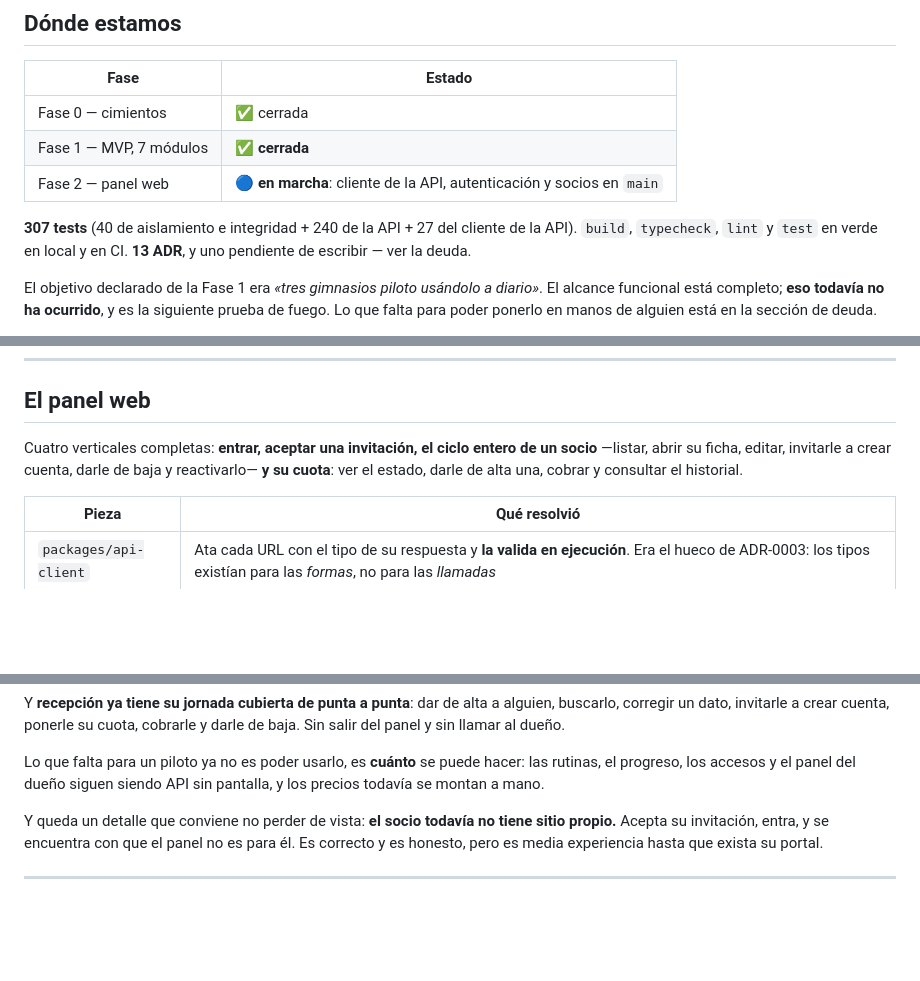
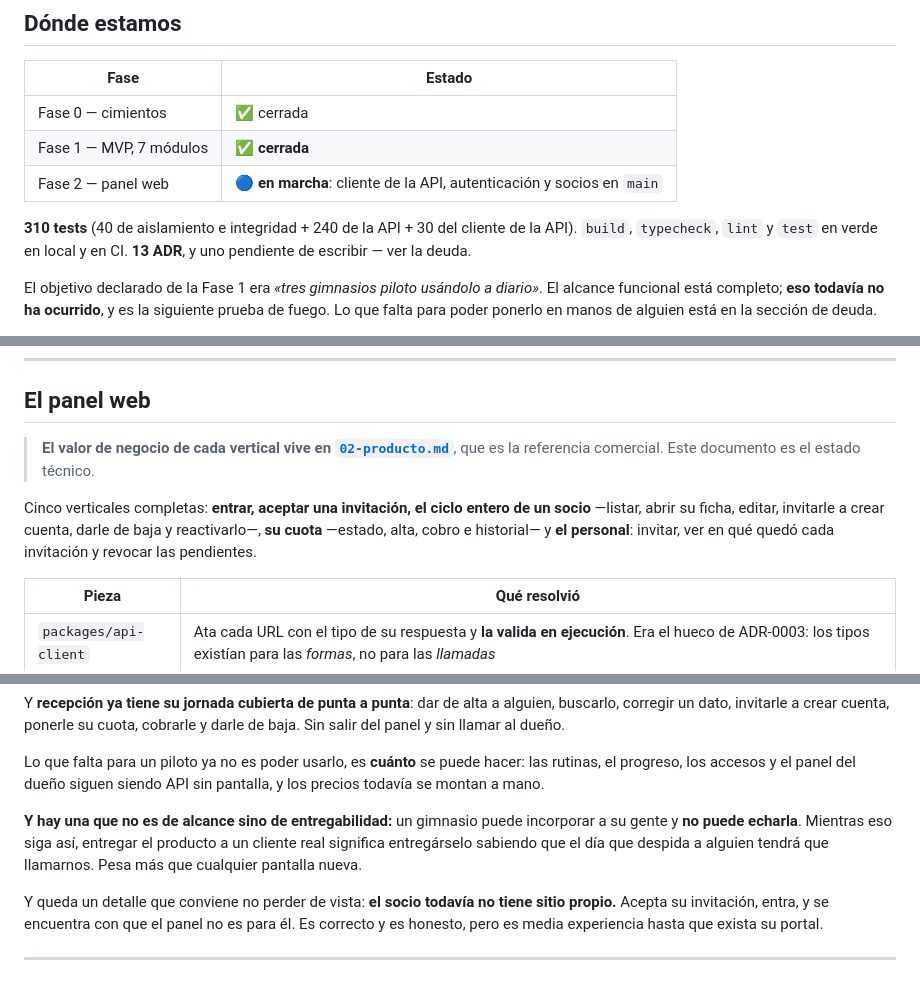
Before and after one commit to pumaplys/GYMLAB, a Markdown page: docs/00-estado.md, 3 parts joined by grey strips. Rendered like a GitHub page; blank space fills up the shorter version.

```diff
--- a/docs/00-estado.md
+++ b/docs/00-estado.md
@@ -16,7 +16,7 @@ siguiente paso. Se actualiza al final de cada sesión de trabajo.
 | Fase 1 — MVP, 7 módulos | ✅ **cerrada** |
 | Fase 2 — panel web | 🔵 **en marcha**: cliente de la API, autenticación y socios en `main` |
 
-**307 tests** (40 de aislamiento e integridad + 240 de la API + 27 del cliente de
+**310 tests** (40 de aislamiento e integridad + 240 de la API + 30 del cliente de
 la API). `build`, `typecheck`, `lint` y `test` en verde en local y en CI.
 **13 ADR**, y uno pendiente de escribir — ver la deuda.
 
@@ -48,10 +48,13 @@ usuario y contraseña, y recepción puede ver y dar de alta socios.
 
 ## El panel web
 
-Cuatro verticales completas: **entrar, aceptar una invitación, el ciclo entero
+> **El valor de negocio de cada vertical vive en [`02-producto.md`](02-producto.md)**,
+> que es la referencia comercial. Este documento es el estado técnico.
+
+Cinco verticales completas: **entrar, aceptar una invitación, el ciclo entero
 de un socio** —listar, abrir su ficha, editar, invitarle a crear cuenta, darle
-de baja y reactivarlo— **y su cuota**: ver el estado, darle de alta una, cobrar
-y consultar el historial.
+de baja y reactivarlo—, **su cuota** —estado, alta, cobro e historial— y **el
+personal**: invitar, ver en qué quedó cada invitación y revocar las pendientes.
 
 | Pieza | Qué resolvió |
 |---|---|
@@ -289,6 +293,11 @@ cobrarle y darle de baja. Sin salir del panel y sin llamar al dueño.
 Lo que falta para un piloto ya no es poder usarlo, es **cuánto** se puede hacer:
 las rutinas, el progreso, los accesos y el panel del dueño siguen siendo API sin
 pantalla, y los precios todavía se montan a mano.
+
+**Y hay una que no es de alcance sino de entregabilidad:** un gimnasio puede
+incorporar a su gente y **no puede echarla**. Mientras eso siga así, entregar el
+producto a un cliente real significa entregárselo sabiendo que el día que
+despida a alguien tendrá que llamarnos. Pesa más que cualquier pantalla nueva.
 
 Y queda un detalle que conviene no perder de vista: **el socio todavía no tiene
 sitio propio.** Acepta su invitación, entra, y se encuentra con que el panel no
```
Also changed, not shown: other parts of docs/00-estado.md (+2 -1 lines), docs/02-producto.md (added, +271 -0 lines).
